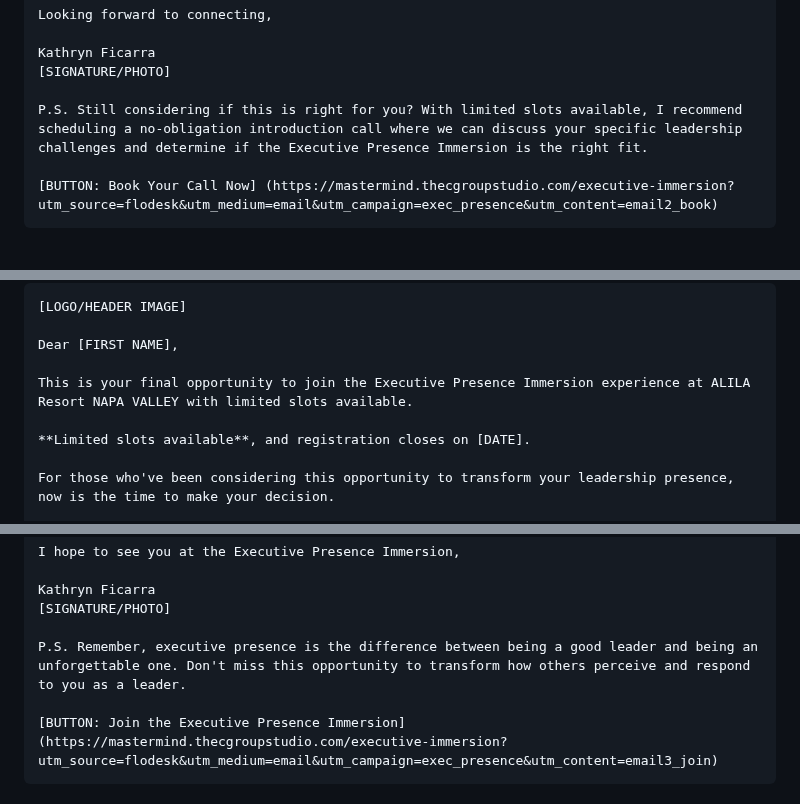
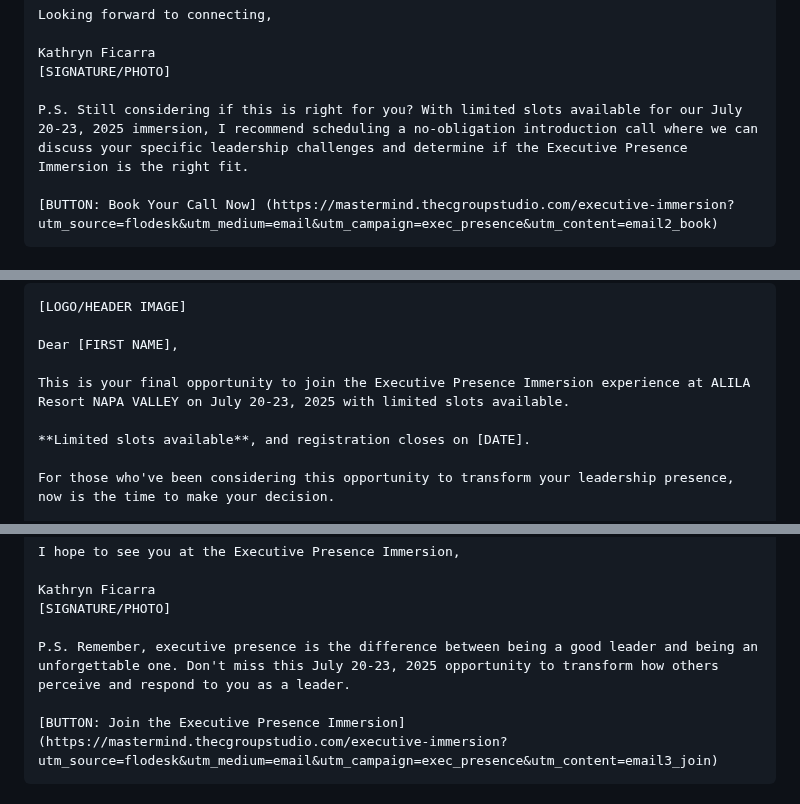
Before and after one commit to Thecgroupstudio/cgroup-vsl-funnel, a Markdown page: email-marketing-checklist.md, 3 parts joined by grey strips. Drawn GitHub-style.

````diff
--- a/email-marketing-checklist.md
+++ b/email-marketing-checklist.md
@@ -126,7 +126,7 @@ Looking forward to connecting,
 Kathryn Ficarra
 [SIGNATURE/PHOTO]
 
-P.S. Still considering if this is right for you? With limited slots available, I recommend scheduling a no-obligation introduction call where we can discuss your specific leadership challenges and determine if the Executive Presence Immersion is the right fit.
+P.S. Still considering if this is right for you? With limited slots available for our July 20-23, 2025 immersion, I recommend scheduling a no-obligation introduction call where we can discuss your specific leadership challenges and determine if the Executive Presence Immersion is the right fit.
 
 [BUTTON: Book Your Call Now] (https://mastermind.thecgroupstudio.com/executive-immersion?utm_source=flodesk&utm_medium=email&utm_campaign=exec_presence&utm_content=email2_book)
 ```
@@ -145,7 +145,7 @@ P.S. Still considering if this is right for you? With limited slots available, I
 
 Dear [FIRST NAME],
 
-This is your final opportunity to join the Executive Presence Immersion experience at ALILA Resort NAPA VALLEY with limited slots available.
+This is your final opportunity to join the Executive Presence Immersion experience at ALILA Resort NAPA VALLEY on July 20-23, 2025 with limited slots available.
 
 **Limited slots available**, and registration closes on [DATE].
 
@@ -182,7 +182,7 @@ I hope to see you at the Executive Presence Immersion,
 Kathryn Ficarra
 [SIGNATURE/PHOTO]
 
-P.S. Remember, executive presence is the difference between being a good leader and being an unforgettable one. Don't miss this opportunity to transform how others perceive and respond to you as a leader.
+P.S. Remember, executive presence is the difference between being a good leader and being an unforgettable one. Don't miss this July 20-23, 2025 opportunity to transform how others perceive and respond to you as a leader.
 
 [BUTTON: Join the Executive Presence Immersion] (https://mastermind.thecgroupstudio.com/executive-immersion?utm_source=flodesk&utm_medium=email&utm_campaign=exec_presence&utm_content=email3_join)
 ```
````
Also changed, not shown: other parts of email-marketing-checklist.md (+4 -4 lines).
